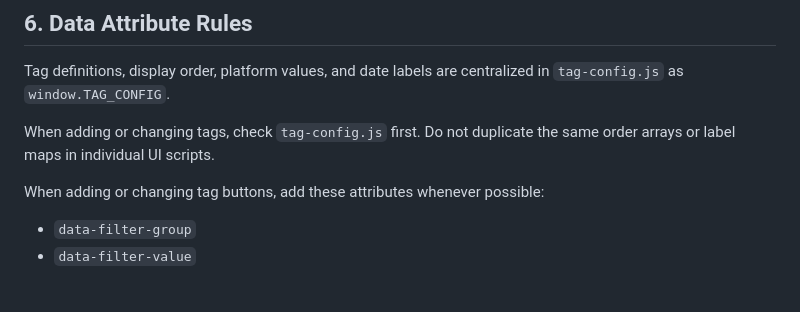
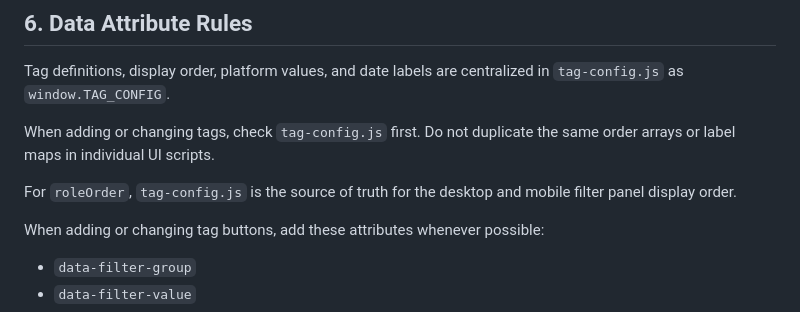
Before and after one commit to shigarikosong/shigarikosong.github.io, a Markdown page: docs/filter-tag-rules.md, the part around the change. Drawn GitHub-style; blank space fills up the shorter version.

```diff
--- a/docs/filter-tag-rules.md
+++ b/docs/filter-tag-rules.md
@@ -109,6 +109,8 @@ Tag definitions, display order, platform values, and date labels are centralized
 
 When adding or changing tags, check `tag-config.js` first. Do not duplicate the same order arrays or label maps in individual UI scripts.
 
+For `roleOrder`, `tag-config.js` is the source of truth for the desktop and mobile filter panel display order.
+
 When adding or changing tag buttons, add these attributes whenever possible:
 
 - `data-filter-group`
```
